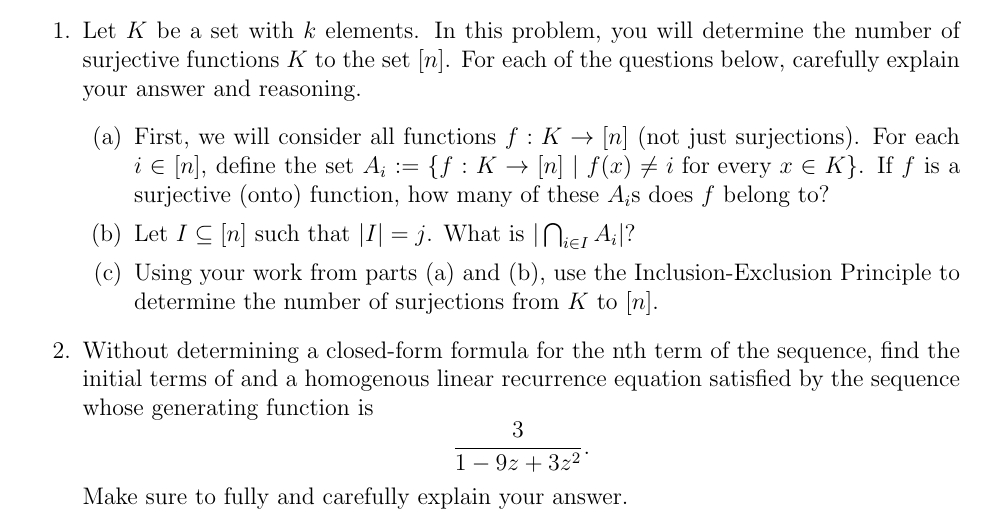
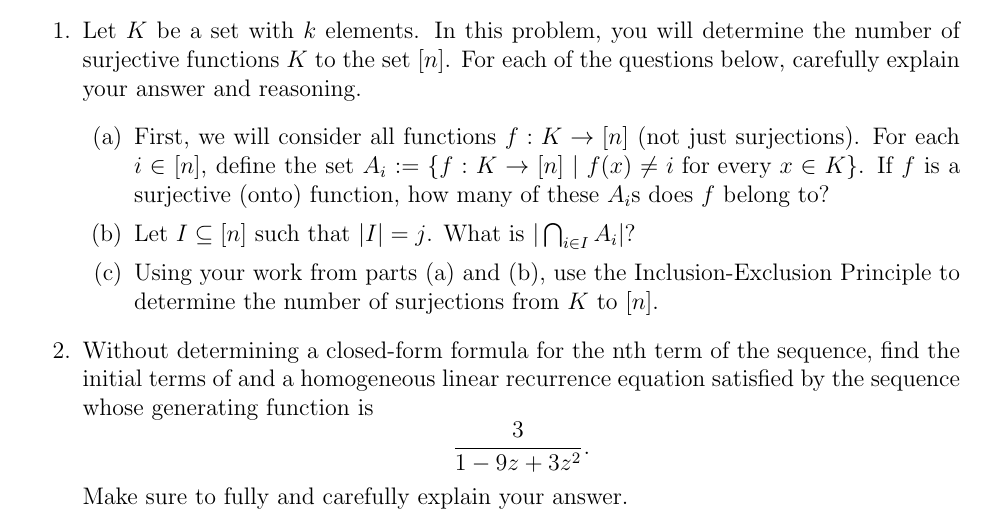
Before and after one commit to heburson/MATH5705, a LaTeX problem sheet (Homework8.tex): part of the page, cut so that both start at the same text. Compiled offline with pdfLaTeX.

Commit message:
Update Homework8.tex

```diff
--- a/Homework8.tex
+++ b/Homework8.tex
@@ -31,7 +31,7 @@ Make sure that your solutions meet the \href{https://docs.google.com/document/d/
 \item Using your work from parts (a) and (b), use the Inclusion-Exclusion Principle to determine the number of surjections from $K$ to $[n]$.
 \end{enumerate}
 
-\item Without determining a closed-form formula for the nth term of the sequence, find the initial terms of and a homogenous linear recurrence equation satisfied by the sequence whose generating function is
+\item Without determining a closed-form formula for the nth term of the sequence, find the initial terms of and a homogeneous linear recurrence equation satisfied by the sequence whose generating function is
 $$\frac{3}{1-9z+3z^2}.$$ Make sure to fully and carefully explain your answer.
 
 \end{enumerate}
```
